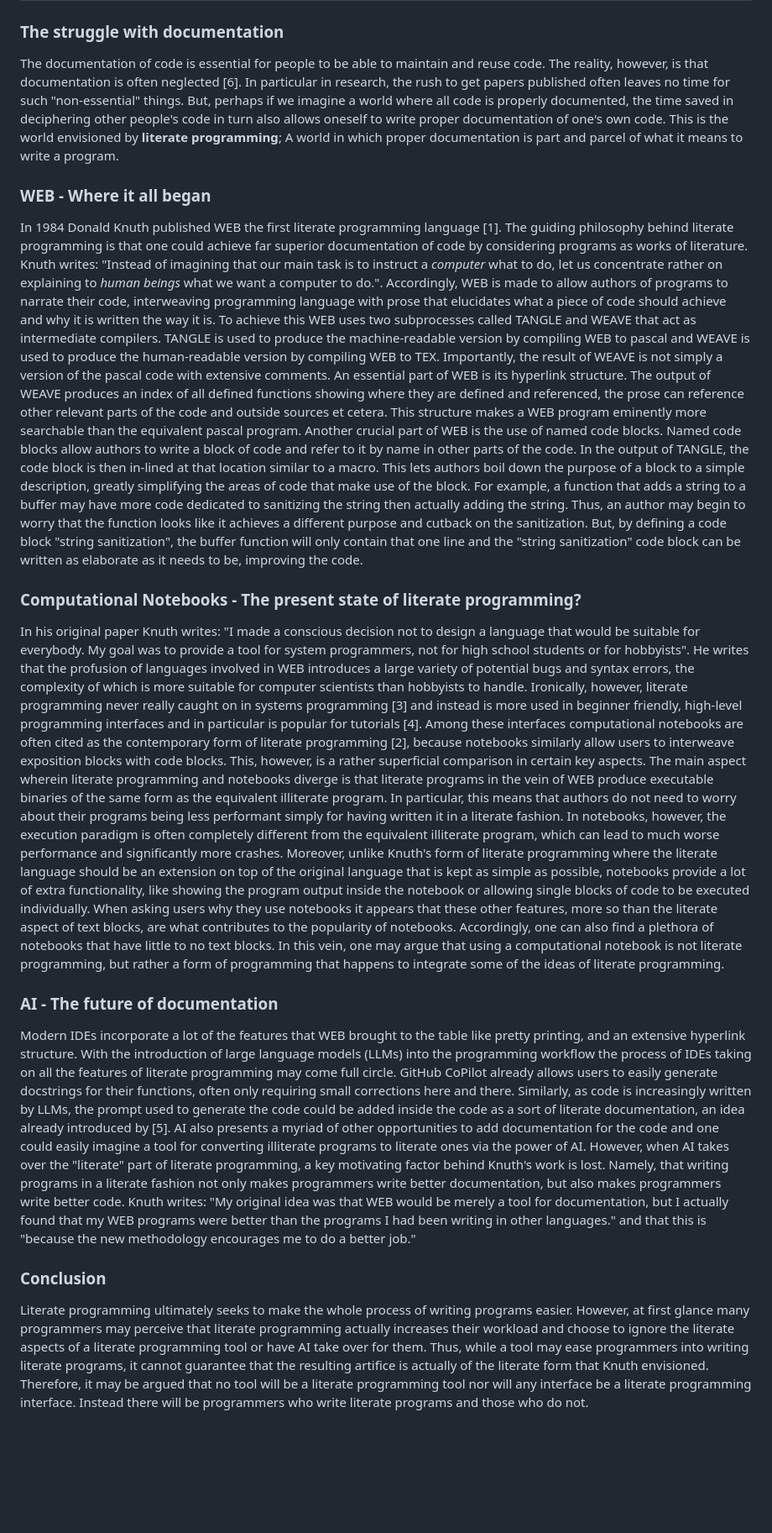
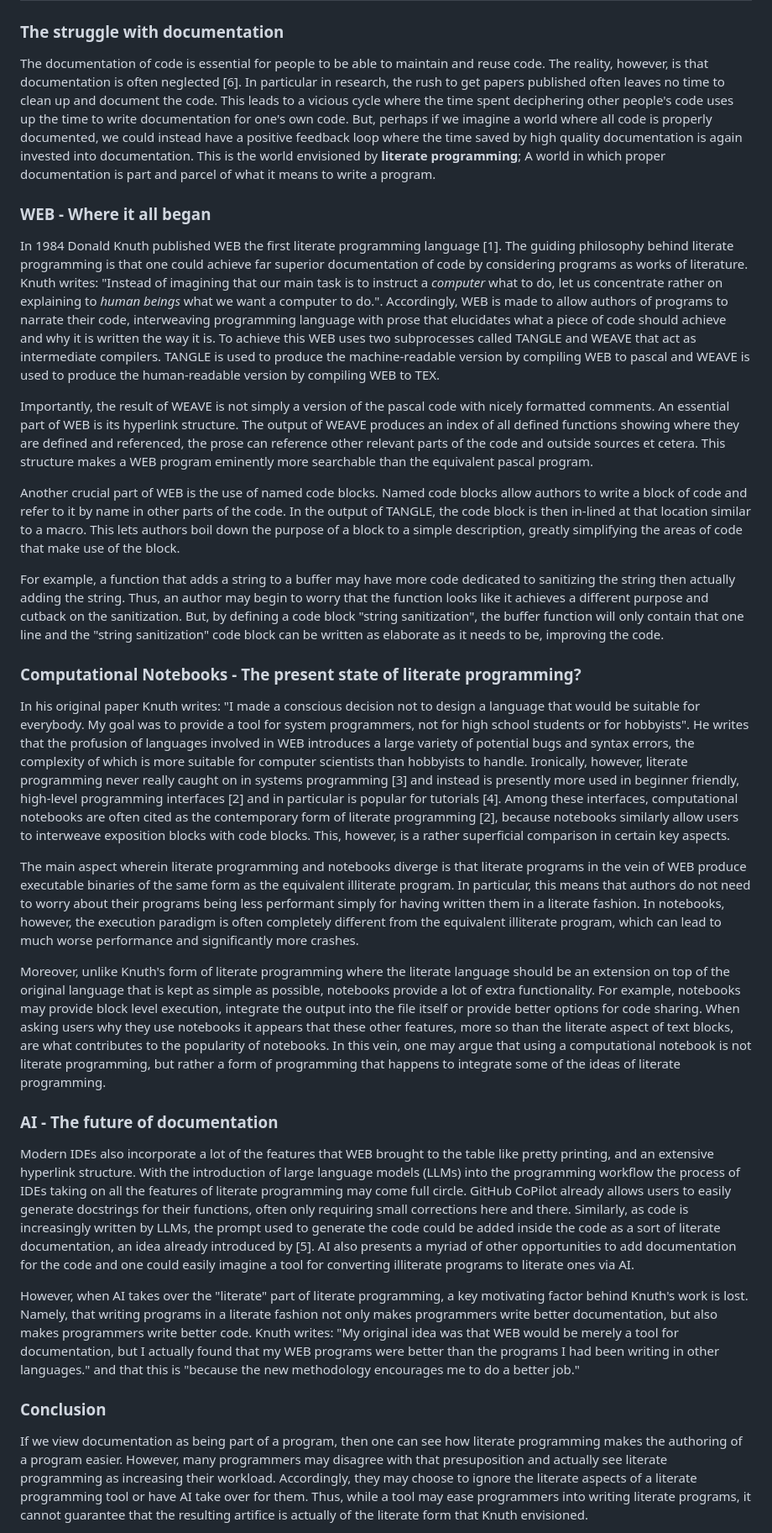
Before and after one commit to ETH-PEACH-Lab/UCPI-website, a Markdown page: topics/w6-literate-programming.md, the part around the change printed below. Shown: that part at 84% size. Rendered like a GitHub page; blank space fills up the shorter version.

Commit message:
[W6] Literate Programming

```diff
--- a/topics/w6-literate-programming.md
+++ b/topics/w6-literate-programming.md
@@ -2,27 +2,33 @@
 
 ### The struggle with documentation
 
-The documentation of code is essential for people to be able to maintain and reuse code. The reality, however, is that documentation is often neglected [6]. In particular in research, the rush to get papers published often leaves no time for such "non-essential" things. But, perhaps if we imagine a world where all code is properly documented, the time saved in deciphering other people's code in turn also allows oneself to write proper documentation of one's own code. This is the world envisioned by **literate programming**; A world in which proper documentation is part and parcel of what it means to write a program.
+The documentation of code is essential for people to be able to maintain and reuse code. The reality, however, is that documentation is often neglected [6]. In particular in research, the rush to get papers published often leaves no time to clean up and document the code. This leads to a vicious cycle where the time spent deciphering other people's code uses up the time to write documentation for one's own code. But, perhaps if we imagine a world where all code is properly documented, we could instead have a positive feedback loop where the time saved by high quality documentation is again invested into documentation. This is the world envisioned by **literate programming**; A world in which proper documentation is part and parcel of what it means to write a program.
 
 ### WEB - Where it all began
 
 In 1984 Donald Knuth published WEB the first literate programming language [1]. The guiding philosophy behind literate programming is that one could achieve far superior documentation of code by considering programs as works of literature. Knuth writes: "Instead of imagining that our main task is to instruct a *computer* what to do, let us concentrate rather on explaining to *human beings* what we want a computer to do.". Accordingly, WEB is made to allow authors of programs to narrate their code, interweaving programming language with prose that elucidates what a piece of code should achieve and why it is written the way it is. To achieve this WEB uses two subprocesses called TANGLE and WEAVE that act as intermediate compilers. TANGLE is used to produce the machine-readable version by compiling WEB to pascal and WEAVE is used to produce the human-readable version by compiling WEB to TEX.
-Importantly, the result of WEAVE is not simply a version of the pascal code with extensive comments. An essential part of WEB is its hyperlink structure. The output of WEAVE produces an index of all defined functions showing where they are defined and referenced, the prose can reference other relevant parts of the code and outside sources et cetera. This structure makes a WEB program eminently more searchable than the equivalent pascal program.
+
+Importantly, the result of WEAVE is not simply a version of the pascal code with nicely formatted comments. An essential part of WEB is its hyperlink structure. The output of WEAVE produces an index of all defined functions showing where they are defined and referenced, the prose can reference other relevant parts of the code and outside sources et cetera. This structure makes a WEB program eminently more searchable than the equivalent pascal program.
+
 Another crucial part of WEB is the use of named code blocks. Named code blocks allow authors to write a block of code and refer to it by name in other parts of the code. In the output of TANGLE, the code block is then in-lined at that location similar to a macro. This lets authors boil down the purpose of a block to a simple description, greatly simplifying the areas of code that make use of the block.
+
 For example, a function that adds a string to a buffer may have more code dedicated to sanitizing the string then actually adding the string. Thus, an author may begin to worry that the function looks like it achieves a different purpose and cutback on the sanitization. But, by defining a code block "string sanitization", the buffer function will only contain that one line and the "string sanitization" code block can be written as elaborate as it needs to be, improving the code.
 
 ### Computational Notebooks - The present state of literate programming?
 
-In his original paper Knuth writes: "I made a conscious decision not to design a language that would be suitable for everybody. My goal was to provide a tool for system programmers, not for high school students or for hobbyists". He writes that the profusion of languages involved in WEB introduces a large variety of potential bugs and syntax errors, the complexity of which is more suitable for computer scientists than hobbyists to handle. Ironically, however, literate programming never really caught on in systems programming [3] and instead is more used in beginner friendly, high-level programming interfaces and in particular is popular for tutorials [4]. Among these interfaces computational notebooks are often cited as the contemporary form of literate programming [2], because notebooks similarly allow users to interweave exposition blocks with code blocks. This, however, is a rather superficial comparison in certain key aspects.
-The main aspect wherein literate programming and notebooks diverge is that literate programs in the vein of WEB produce executable binaries of the same form as the equivalent illiterate program. In particular, this means that authors do not need to worry about their programs being less performant simply for having written it in a literate fashion. In notebooks, however, the execution paradigm is often completely different from the equivalent illiterate program, which can lead to much worse performance and significantly more crashes. Moreover, unlike Knuth's form of literate programming where the literate language should be an extension on top of the original language that is kept as simple as possible, notebooks provide a lot of extra functionality, like showing the program output inside the notebook or allowing single blocks of code to be executed individually. When asking users why they use notebooks it appears that these other features, more so than the literate aspect of text blocks, are what contributes to the popularity of notebooks. Accordingly, one can also find a plethora of notebooks that have little to no text blocks. In this vein, one may argue that using a computational notebook is not literate programming, but rather a form of programming that happens to integrate some of the ideas of literate programming.
+In his original paper Knuth writes: "I made a conscious decision not to design a language that would be suitable for everybody. My goal was to provide a tool for system programmers, not for high school students or for hobbyists". He writes that the profusion of languages involved in WEB introduces a large variety of potential bugs and syntax errors, the complexity of which is more suitable for computer scientists than hobbyists to handle. Ironically, however, literate programming never really caught on in systems programming [3] and instead is presently more used in beginner friendly, high-level programming interfaces [2] and in particular is popular for tutorials [4]. Among these interfaces, computational notebooks are often cited as the contemporary form of literate programming [2], because notebooks similarly allow users to interweave exposition blocks with code blocks. This, however, is a rather superficial comparison in certain key aspects.
+
+The main aspect wherein literate programming and notebooks diverge is that literate programs in the vein of WEB produce executable binaries of the same form as the equivalent illiterate program. In particular, this means that authors do not need to worry about their programs being less performant simply for having written them in a literate fashion. In notebooks, however, the execution paradigm is often completely different from the equivalent illiterate program, which can lead to much worse performance and significantly more crashes.
+
+Moreover, unlike Knuth's form of literate programming where the literate language should be an extension on top of the original language that is kept as simple as possible, notebooks provide a lot of extra functionality. For example, notebooks may provide block level execution, integrate the output into the file itself or provide better options for code sharing. When asking users why they use notebooks it appears that these other features, more so than the literate aspect of text blocks, are what contributes to the popularity of notebooks. In this vein, one may argue that using a computational notebook is not literate programming, but rather a form of programming that happens to integrate some of the ideas of literate programming.
 
 ### AI - The future of documentation
 
-Modern IDEs incorporate a lot of the features that WEB brought to the table like pretty printing, and an extensive hyperlink structure. With the introduction of large language models (LLMs) into the programming workflow the process of IDEs taking on all the features of literate programming may come full circle. GitHub CoPilot already allows users to easily generate docstrings for their functions, often only requiring small corrections here and there. Similarly, as code is increasingly written by LLMs, the prompt used to generate the code could be added inside the code as a sort of literate documentation, an idea already introduced by [5]. AI also presents a myriad of other opportunities to add documentation for the code and one could easily imagine a tool for converting illiterate programs to literate ones via the power of AI.
+Modern IDEs also incorporate a lot of the features that WEB brought to the table like pretty printing, and an extensive hyperlink structure. With the introduction of large language models (LLMs) into the programming workflow the process of IDEs taking on all the features of literate programming may come full circle. GitHub CoPilot already allows users to easily generate docstrings for their functions, often only requiring small corrections here and there. Similarly, as code is increasingly written by LLMs, the prompt used to generate the code could be added inside the code as a sort of literate documentation, an idea already introduced by [5]. AI also presents a myriad of other opportunities to add documentation for the code and one could easily imagine a tool for converting illiterate programs to literate ones via AI.
+
 However, when AI takes over the "literate" part of literate programming, a key motivating factor behind Knuth's work is lost. Namely, that writing programs in a literate fashion not only makes programmers write better documentation, but also makes programmers write better code. Knuth writes: "My original idea was that WEB would be merely a tool for documentation, but I actually found that my WEB programs were better than the programs I had been writing in other languages." and that this is "because the new methodology encourages me to do a better job."
 
 ### Conclusion
 
-Literate programming ultimately seeks to make the whole process of writing programs easier. However, at first glance many programmers may perceive that literate programming actually increases their workload and choose to ignore the literate aspects of a literate programming tool or have AI take over for them. Thus, while a tool may ease programmers into writing literate programs, it cannot guarantee that the resulting artifice is actually of the literate form that Knuth envisioned.
-Therefore, it may be argued that no tool will be a literate programming tool nor will any interface be a literate programming interface. Instead there will be programmers who write literate programs and those who do not.
+If we view documentation as being part of a program, then one can see how literate programming makes the authoring of a program easier. However, many programmers may disagree with that presuposition and actually see literate programming as increasing their workload. Accordingly, they may choose to ignore the literate aspects of a literate programming tool or have AI take over for them. Thus, while a tool may ease programmers into writing literate programs, it cannot guarantee that the resulting artifice is actually of the literate form that Knuth envisioned.
 
```
Also changed, not shown: other parts of topics/w6-literate-programming.md (+6 -1 lines).
